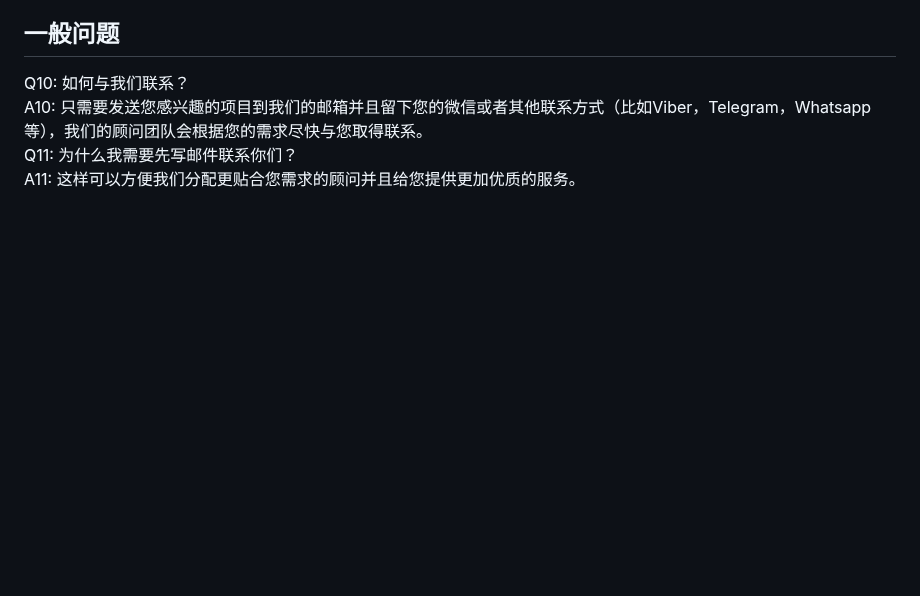
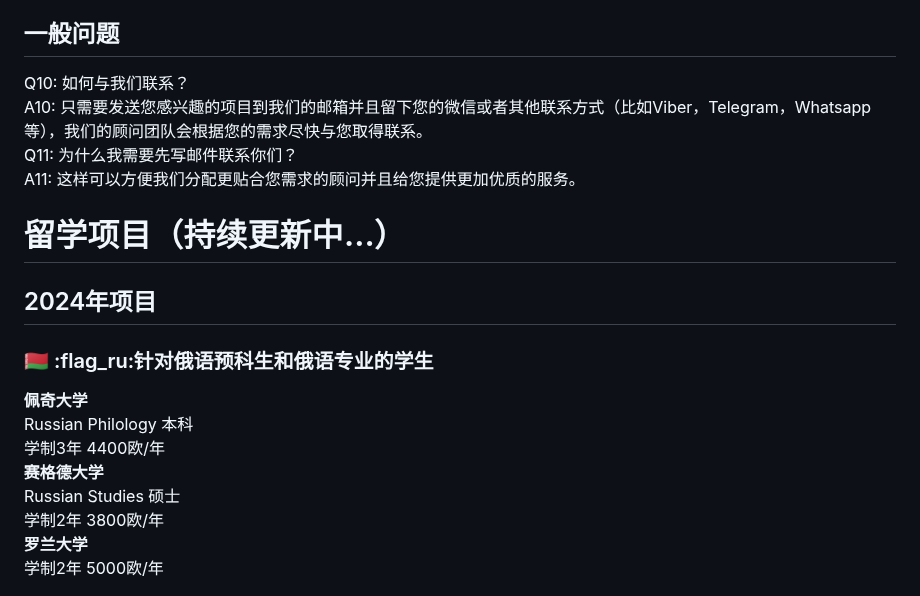
Before and after one commit to bytoma/bytoma.github.io, a Markdown page: README.md, the part around the change. Drawn GitHub-style; blank space fills up the shorter version.

```diff
--- a/README.md
+++ b/README.md
@@ -67,4 +67,19 @@
 <font face='KaiTi'>Q11: 为什么我需要先写邮件联系你们？</font><br>
 <font face='KaiTi'>A11: 这样可以方便我们分配更贴合您需求的顾问并且给您提供更加优质的服务。</font><br>
 
+# 留学项目（持续更新中...）
+
+## 2024年项目
+
+### :belarus: :flag_ru:针对俄语预科生和俄语专业的学生
+
+**佩奇大学** <br>
+Russian Philology 本科 <br>
+学制3年 4400欧/年 <br>
+**赛格德大学** <br>
+Russian Studies 硕士 <br>
+学制2年 3800欧/年 <br>
+**罗兰大学** <br>
+学制2年 5000欧/年 <br>
+
 ![](https://github.com/bytoma/bytoma.github.io/blob/main/logo.png?raw=true)
```
